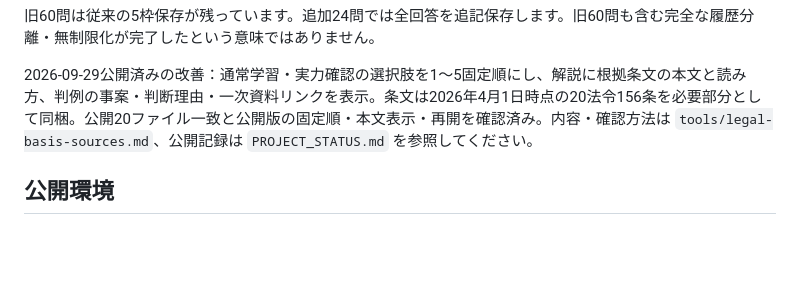
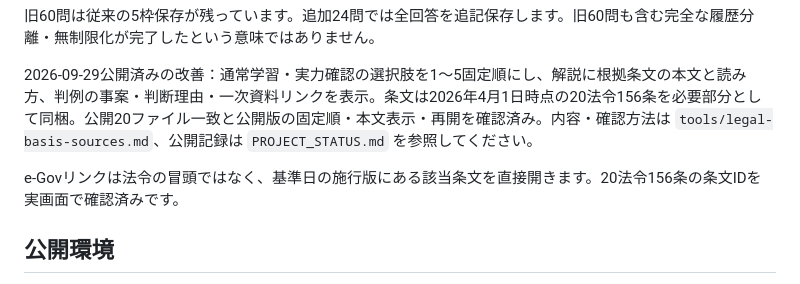
Before and after one commit to t-iguchi0802/gyosei-study-app, a Markdown page: README.md, the part around the change. GitHub-like rendering; blank space fills up the shorter version.

```diff
--- a/README.md
+++ b/README.md
@@ -11,6 +11,8 @@
 旧60問は従来の5枠保存が残っています。追加24問では全回答を追記保存します。旧60問も含む完全な履歴分離・無制限化が完了したという意味ではありません。
 
 2026-09-29公開済みの改善：通常学習・実力確認の選択肢を1〜5固定順にし、解説に根拠条文の本文と読み方、判例の事案・判断理由・一次資料リンクを表示。条文は2026年4月1日時点の20法令156条を必要部分として同梱。公開20ファイル一致と公開版の固定順・本文表示・再開を確認済み。内容・確認方法は `tools/legal-basis-sources.md`、公開記録は `PROJECT_STATUS.md` を参照してください。
+
+e-Govリンクは法令の冒頭ではなく、基準日の施行版にある該当条文を直接開きます。20法令156条の条文IDを実画面で確認済みです。
 
 ## 公開環境
 
```
Also changed, not shown: PROJECT_STATUS.md (+4 -2 lines).
